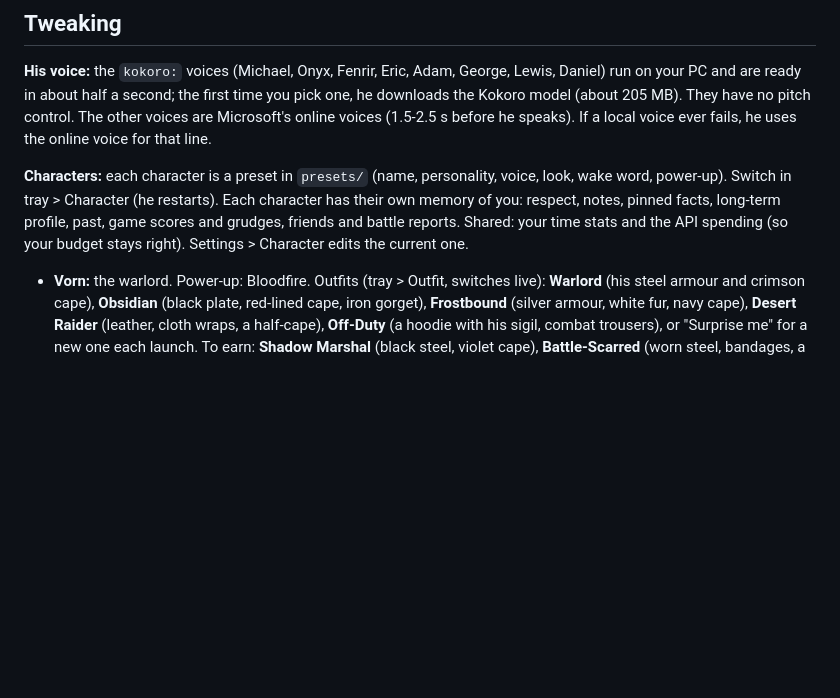
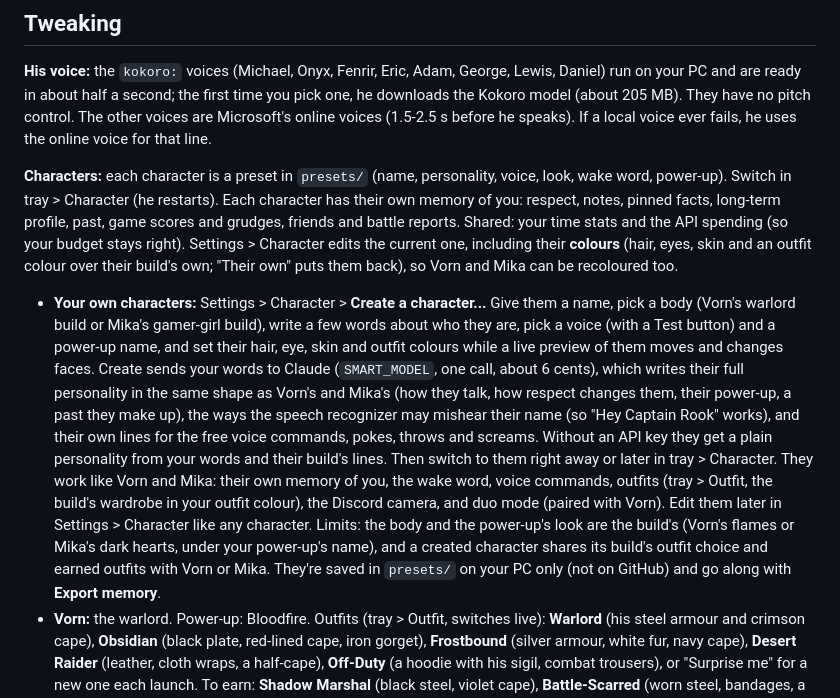
Before and after one commit to DivxPlays/backseat, a Markdown page: README.md, the part around one of its changes. GitHub-like rendering; blank space fills up the shorter version.

```diff
--- a/README.md
+++ b/README.md
@@ -178,8 +183,9 @@ Screenshots go to Anthropic's API, which means whatever is on your screen, inclu
 
 **His voice:** the `kokoro:` voices (Michael, Onyx, Fenrir, Eric, Adam, George, Lewis, Daniel) run on your PC and are ready in about half a second; the first time you pick one, he downloads the Kokoro model (about 205 MB). They have no pitch control. The other voices are Microsoft's online voices (1.5-2.5 s before he speaks). If a local voice ever fails, he uses the online voice for that line.
 
-**Characters:** each character is a preset in `presets/` (name, personality, voice, look, wake word, power-up). Switch in tray > Character (he restarts). Each character has their own memory of you: respect, notes, pinned facts, long-term profile, past, game scores and grudges, friends and battle reports. Shared: your time stats and the API spending (so your budget stays right). Settings > Character edits the current one.
+**Characters:** each character is a preset in `presets/` (name, personality, voice, look, wake word, power-up). Switch in tray > Character (he restarts). Each character has their own memory of you: respect, notes, pinned facts, long-term profile, past, game scores and grudges, friends and battle reports. Shared: your time stats and the API spending (so your budget stays right). Settings > Character edits the current one, including their **colours** (hair, eyes, skin and an outfit colour over their build's own; "Their own" puts them back), so Vorn and Mika can be recoloured too.
 
+- **Your own characters:** Settings > Character > **Create a character...** Give them a name, pick a body (Vorn's warlord build or Mika's gamer-girl build), write a few words about who they are, pick a voice (with a Test button) and a power-up name, and set their hair, eye, skin and outfit colours while a live preview of them moves and changes faces. Create sends your words to Claude (`SMART_MODEL`, one call, about 6 cents), which writes their full personality in the same shape as Vorn's and Mika's (how they talk, how respect changes them, their power-up, a past they make up), the ways the speech recognizer may mishear their name (so "Hey Captain Rook" works), and their own lines for the free voice commands, pokes, throws and screams. Without an API key they get a plain personality from your words and their build's lines. Then switch to them right away or later in tray > Character. They work like Vorn and Mika: their own memory of you, the wake word, voice commands, outfits (tray > Outfit, the build's wardrobe in your outfit colour), the Discord camera, and duo mode (paired with Vorn). Edit them later in Settings > Character like any character. Limits: the body and the power-up's look are the build's (Vorn's flames or Mika's dark hearts, under your power-up's name), and a created character shares its build's outfit choice and earned outfits with Vorn or Mika. They're saved in `presets/` on your PC only (not on GitHub) and go along with **Export memory**.
 - **Vorn:** the warlord. Power-up: Bloodfire. Outfits (tray > Outfit, switches live): **Warlord** (his steel armour and crimson cape), **Obsidian** (black plate, red-lined cape, iron gorget), **Frostbound** (silver armour, white fur, navy cape), **Desert Raider** (leather, cloth wraps, a half-cape), **Off-Duty** (a hoodie with his sigil, combat trousers), or "Surprise me" for a new one each launch. To earn: **Shadow Marshal** (black steel, violet cape), **Battle-Scarred** (worn steel, bandages, a torn cape), **Bloodforged** (black-red armour lined in fire), **Gilded** (gold armour, white cape). The respect upgrades (gold trim, white fur, war-crown) show on every outfit.
 - **Mika:** an original yandere gamer girl with long pink hair, pink eyes and a cat-ear gaming headset. Sweet and adoring on the surface, obsessively possessive underneath: jealous of your other games, apps and friends, and she takes your deaths personally. Her respect meter is her affection. Her voice is Alpha (Japanese-accented English, on your PC). Say "Hey Mika". Her power-up is **Lovesick**: the light leaves her eyes, a shadow falls over her face and dark hearts rise around her. Outfits (tray > Outfit, switches live; in duo mode each has their own outfit menu): gamer jacket, cozy hoodie, gothic dress, esports jersey, plus anime-inspired ones: maid, shrine maiden, magical girl, yukata (with an obi and a flower clip), netrunner and track suit; or "Surprise me" for a new one each launch. To earn: **Night Owl** (navy hoodie), **Idol** (white stage jacket), **Crimson** (black and blood red), **Sweetheart** (pink dress with flowers and a big bow).
 - **Holidays:** Halloween (Oct 25 - Nov 1): Vorn's **Dread King** (bone-white armour, pumpkin trim, a purple cape), Mika's **Pumpkin** dress, and bats flying past. Christmas (Dec 1 - 26): Vorn's **Yule King** (crimson and gold, a green cape lined in white) and Mika's **Holly** dress, with snow falling. Confetti for New Year's (Dec 31 - Jan 1) and your birthday, hearts on Valentine's Day. With the outfit on "Surprise me" (the default) they put the holiday look on by themselves in season; a look you picked stays. The holiday looks are in the outfit menu all year. They also work the holiday into their lines now and then, and greet you for it on the day. Put your birthday in Settings > Behavior (month-day, like 02-10) and both of them celebrate it.
```
Also changed, not shown: other parts of README.md (+8 -3 lines), ROADMAP.md (+1 -3 lines), docs/images/camera.png, docs/images/creator.png (added), docs/images/duo.png, 11 other files.
